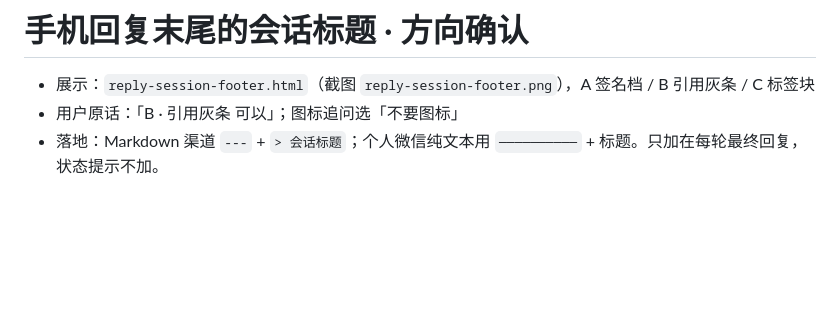
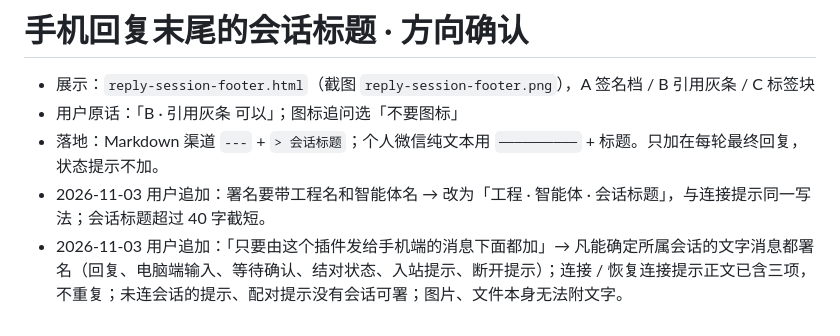
Before and after one commit to izerui/imux, a Markdown page: docs/prototypes/reply-session-footer.direction-approved.md, the part around the change. Drawn GitHub-style; blank space fills up the shorter version.

```diff
--- a/docs/prototypes/reply-session-footer.direction-approved.md
+++ b/docs/prototypes/reply-session-footer.direction-approved.md
@@ -3,3 +3,5 @@
 - 展示：`reply-session-footer.html`（截图 `reply-session-footer.png`），A 签名档 / B 引用灰条 / C 标签块
 - 用户原话：「B · 引用灰条 可以」；图标追问选「不要图标」
 - 落地：Markdown 渠道 `---` + `> 会话标题`；个人微信纯文本用 `──────────` + 标题。只加在每轮最终回复，状态提示不加。
+- 2026-11-03 用户追加：署名要带工程名和智能体名 → 改为「工程 · 智能体 · 会话标题」，与连接提示同一写法；会话标题超过 40 字截短。
+- 2026-11-03 用户追加：「只要由这个插件发给手机端的消息下面都加」→ 凡能确定所属会话的文字消息都署名（回复、电脑端输入、等待确认、结对状态、入站提示、断开提示）；连接 / 恢复连接提示正文已含三项，不重复；未连会话的提示、配对提示没有会话可署；图片、文件本身无法附文字。
```
Also changed, not shown: README.md (+2 -2 lines), docs/guide.md (+2 -2 lines), docs/images/phone-chat.png, 6 other files.
